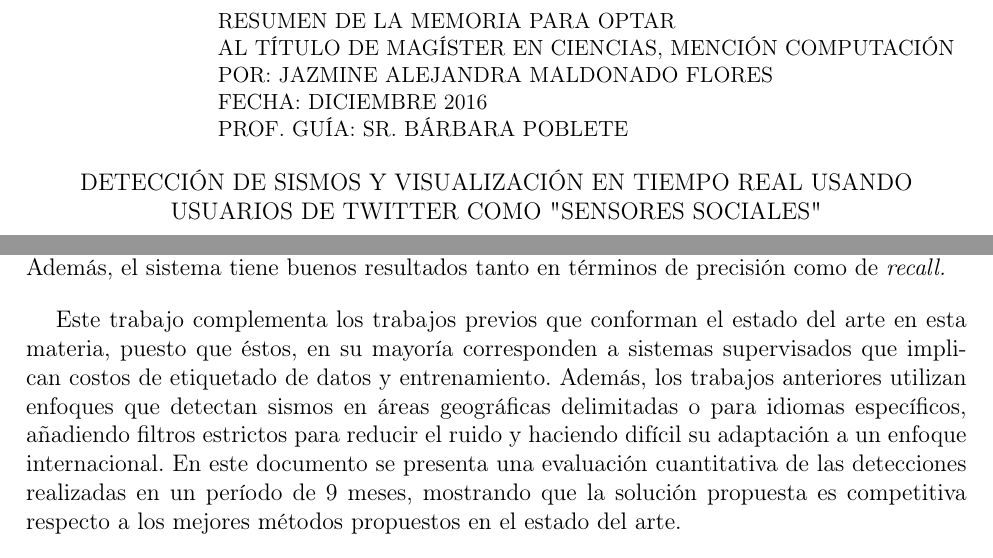
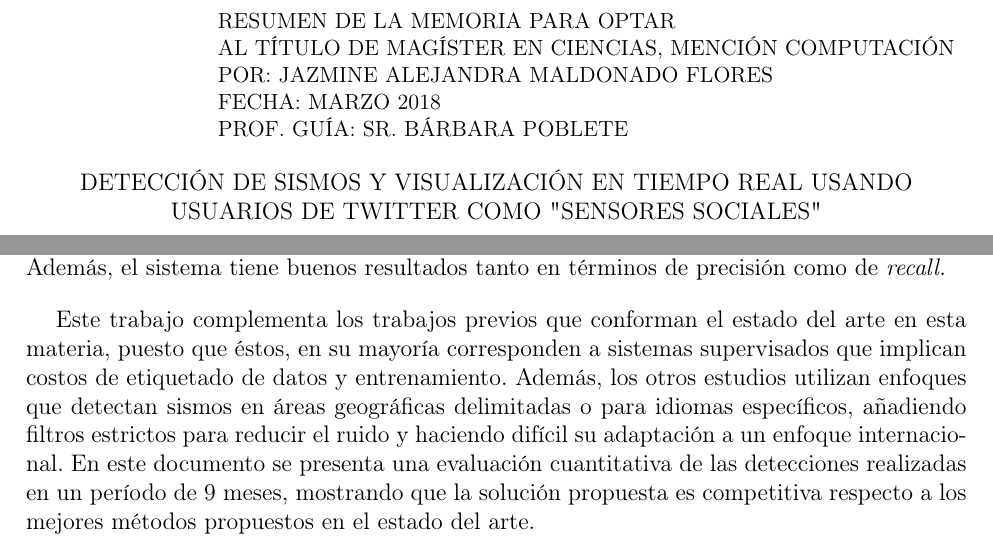
Before and after one commit to jmaldonadof/TesisMagister, a LaTeX document (memoria.tex): two parts of page 3 of 94, joined at a grey line, cut so that both start at the same text. Compiled offline with pdfLaTeX.

Commit message:
little changes

```diff
--- a/memoria.tex
+++ b/memoria.tex
@@ -3,7 +3,7 @@
 \author{JAZMINE ALEJANDRA MALDONADO FLORES}
 \title{Detección de sismos y visualización en tiempo real usando usuarios de Twitter como "Sensores Sociales"}
 \auspicio{}
-\date{DICIEMBRE 2016}
+\date{MARZO 2018}
 \guia{Bárbara Poblete}
 \carrera{MAGÍSTER EN CIENCIAS, MENCIÓN COMPUTACIÓN}
 \memoria{TESIS PARA OPTAR AL GRADO DE}
@@ -46,7 +46,7 @@
 En este trabajo de tesis se propone un algoritmo y un sistema computacional que, basado en la extracción de mensajes publicados por los usuarios en Twitter, es capaz de detectar sismos que ocurren en el mundo en tiempo real. Las detecciones se generan en base a la monitorización de mensajes escritos en cualquier idioma y publicados desde cualquier país. El enfoque utilizado no es supervisado y se adapta automáticamente a los cambios en la entrada de datos. Para funcionar sólo requiere una lista de palabras en múltiples lenguajes, en este caso, la lista se compone por palabras relacionadas con sismos.
 El método que se propone para detectar sismos es simple y tiene una alta tolerancia al ruido de los datos.  Además, el sistema tiene buenos resultados tanto en términos de precisión como de \textit{recall.}
 
-Este trabajo complementa los trabajos previos que conforman el estado del arte en esta materia, puesto que éstos, en su mayoría corresponden a sistemas supervisados que implican costos de etiquetado de datos y entrenamiento. Además, los trabajos anteriores utilizan enfoques que detectan sismos en áreas geográficas delimitadas o para idiomas específicos, añadiendo filtros estrictos para reducir el ruido y haciendo difícil su adaptación a un enfoque internacional. En este documento se presenta una evaluación cuantitativa de las detecciones realizadas en un período de 9 meses, mostrando que la solución propuesta es competitiva respecto a los mejores métodos propuestos en el estado del arte.
+Este trabajo complementa los trabajos previos que conforman el estado del arte en esta materia, puesto que éstos, en su mayoría corresponden a sistemas supervisados que implican costos de etiquetado de datos y entrenamiento. Además, los otros estudios utilizan enfoques que detectan sismos en áreas geográficas delimitadas o para idiomas específicos, añadiendo filtros estrictos para reducir el ruido y haciendo difícil su adaptación a un enfoque internacional. En este documento se presenta una evaluación cuantitativa de las detecciones realizadas en un período de 9 meses, mostrando que la solución propuesta es competitiva respecto a los mejores métodos propuestos en el estado del arte.
 
 Además, se implementó un sistema Web que presenta la información en tiempo real mediante visualizaciones interactivas, actualmente utilizado por el Centro Sismológico Nacional de la Universidad de Chile como una fuente de información complementaria. Esta aplicación Web se encuentra disponible públicamente y puede ser visitada en \url{http://www.twicalli.cl}.
 
```
Also changed, not shown: 03_analisis.tex (+1 -1 lines).
